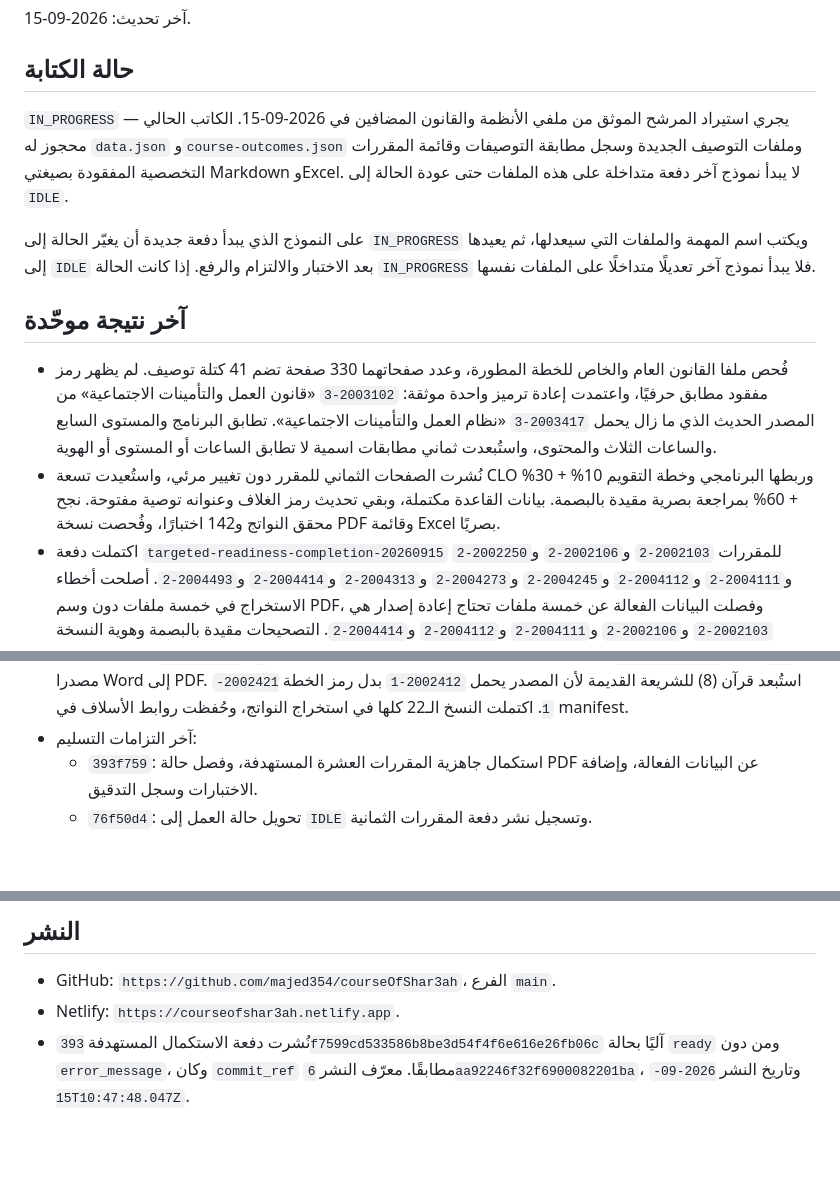
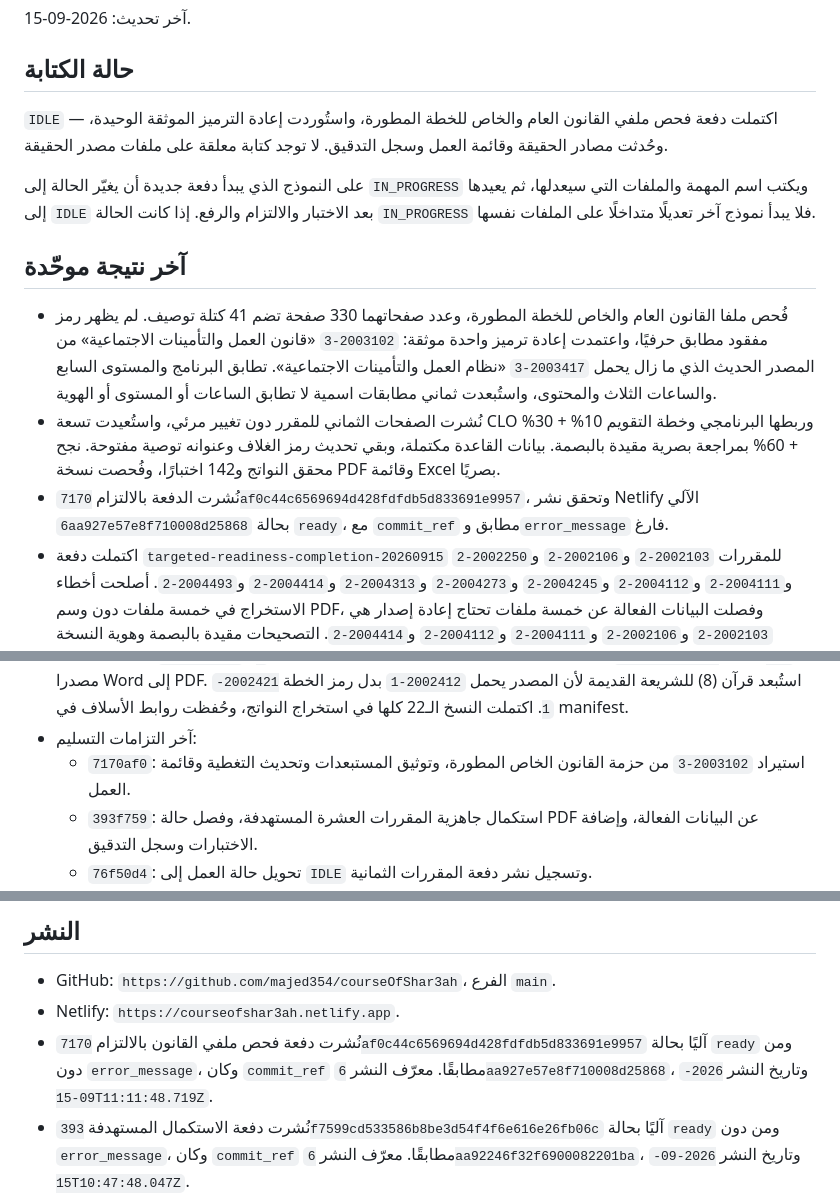
Before and after one commit to majed354/courseOfShar3ah, a Markdown page: WORK_STATUS.md, 3 parts joined by grey strips. Rendered like a GitHub page; blank space fills up the shorter version.

Commit message:
Record systems law recovery deployment

```diff
--- a/WORK_STATUS.md
+++ b/WORK_STATUS.md
@@ -4,11 +4,9 @@
 
 ## حالة الكتابة
 
-`IN_PROGRESS` — يجري استيراد المرشح الموثق من ملفي الأنظمة والقانون المضافين
-في 2026-09-15. الكاتب الحالي محجوز له `data.json` و`course-outcomes.json`
-وملفات التوصيف الجديدة وسجل مطابقة التوصيفات وقائمة المقررات التخصصية
-المفقودة بصيغتي Markdown وExcel. لا يبدأ نموذج آخر دفعة متداخلة على هذه
-الملفات حتى عودة الحالة إلى `IDLE`.
+`IDLE` — اكتملت دفعة فحص ملفي القانون العام والخاص للخطة المطورة، واستُوردت
+إعادة الترميز الموثقة الوحيدة، وحُدثت مصادر الحقيقة وقائمة العمل وسجل التدقيق.
+لا توجد كتابة معلقة على ملفات مصدر الحقيقة.
 
 على النموذج الذي يبدأ دفعة جديدة أن يغيّر الحالة إلى `IN_PROGRESS` ويكتب اسم
 المهمة والملفات التي سيعدلها، ثم يعيدها إلى `IDLE` بعد الاختبار والالتزام والرفع.
@@ -27,6 +25,9 @@
   البرنامجي وخطة التقويم 10% + 30% + 60% بمراجعة بصرية مقيدة بالبصمة. بيانات
   القاعدة مكتملة، وبقي تحديث رمز الغلاف وعنوانه توصية مفتوحة. نجح محقق
   النواتج و142 اختبارًا، وفُحصت نسخة PDF وقائمة Excel بصريًا.
+- نُشرت الدفعة بالالتزام `7170af0c44c6569694d428fdfdb5d833691e9957`،
+  وتحقق نشر Netlify الآلي `6aa927e57e8f710008d25868` بحالة `ready`، مع
+  `commit_ref` مطابق و`error_message` فارغ.
 - اكتملت دفعة `targeted-readiness-completion-20260915` للمقررات
   `2002103-2` و`2002106-2` و`2002250-2` و`2004111-2` و`2004112-2`
   و`2004245-2` و`2004273-2` و`2004313-2` و`2004414-2` و`2004493-2`.
@@ -136,6 +137,8 @@
   (8) للشريعة القديمة لأن المصدر يحمل `2002412-1` بدل رمز الخطة `2002421-1`.
   اكتملت النسخ الـ22 كلها في استخراج النواتج، وحُفظت روابط الأسلاف في manifest.
 - آخر التزامات التسليم:
+  - `7170af0`: استيراد `2003102-3` من حزمة القانون الخاص المطورة، وتوثيق
+    المستبعدات وتحديث التغطية وقائمة العمل.
   - `393f759`: استكمال جاهزية المقررات العشرة المستهدفة، وفصل حالة PDF عن
     البيانات الفعالة، وإضافة الاختبارات وسجل التدقيق.
   - `76f50d4`: تحويل حالة العمل إلى `IDLE` وتسجيل نشر دفعة المقررات الثمانية.
@@ -179,6 +182,10 @@
 
 - GitHub: `https://github.com/majed354/courseOfShar3ah`، الفرع `main`.
 - Netlify: `https://courseofshar3ah.netlify.app`.
+- نُشرت دفعة فحص ملفي القانون بالالتزام
+  `7170af0c44c6569694d428fdfdb5d833691e9957` آليًا بحالة `ready` ومن دون
+  `error_message`، وكان `commit_ref` مطابقًا. معرّف النشر
+  `6aa927e57e8f710008d25868`، وتاريخ النشر `2026-09-15T11:11:48.719Z`.
 - نُشرت دفعة الاستكمال المستهدفة
   `393f7599cd533586b8be3d54f4f6e616e26fb06c` آليًا بحالة `ready` ومن دون
   `error_message`، وكان `commit_ref` مطابقًا. معرّف النشر
```
